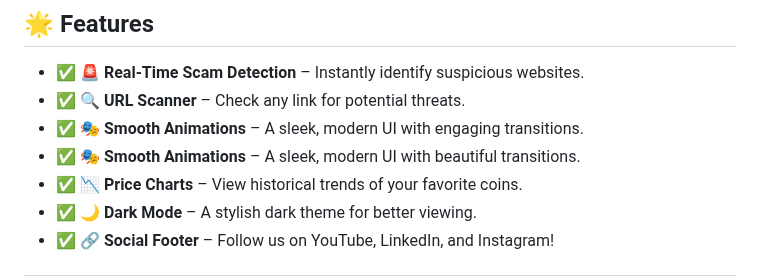
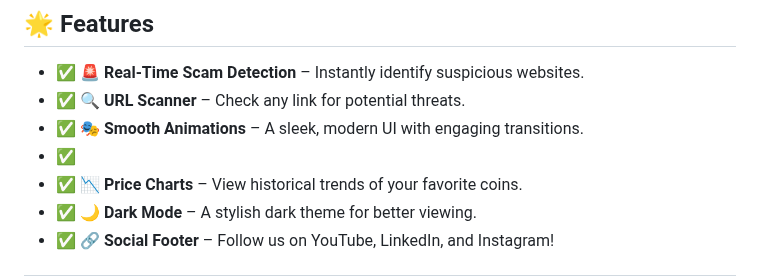
Before and after one commit to KelvCodes/-Scam-Phishing-Detector-, a Markdown page: README.md, the part around the change. GitHub-like rendering.

```diff
--- a/README.md
+++ b/README.md
@@ -9,7 +9,7 @@ Stay protected with **advanced scam detection, real-time analysis, and smooth an
 - ✅ **🚨 Real-Time Scam Detection** – Instantly identify suspicious websites.
 - ✅ **🔍 URL Scanner** – Check any link for potential threats.
 - ✅ **🎭 Smooth Animations** – A sleek, modern UI with engaging transitions.
-- ✅ **🎭 Smooth Animations** – A sleek, modern UI with beautiful transitions.
+- ✅
 - ✅ **📉 Price Charts** – View historical trends of your favorite coins.
 - ✅ **🌙 Dark Mode** – A stylish dark theme for better viewing.
 - ✅ **🔗 Social Footer** – Follow us on YouTube, LinkedIn, and Instagram!
```
